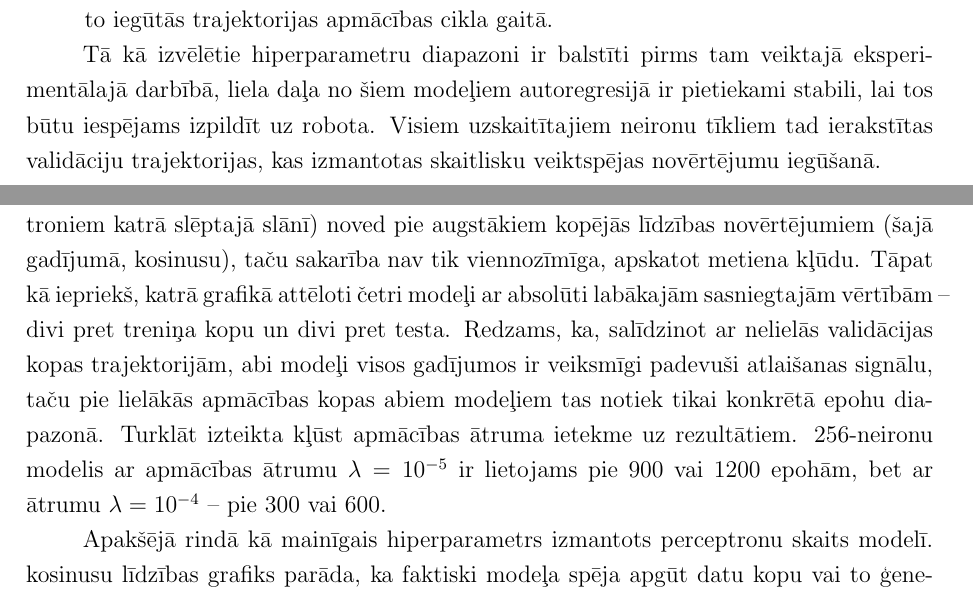
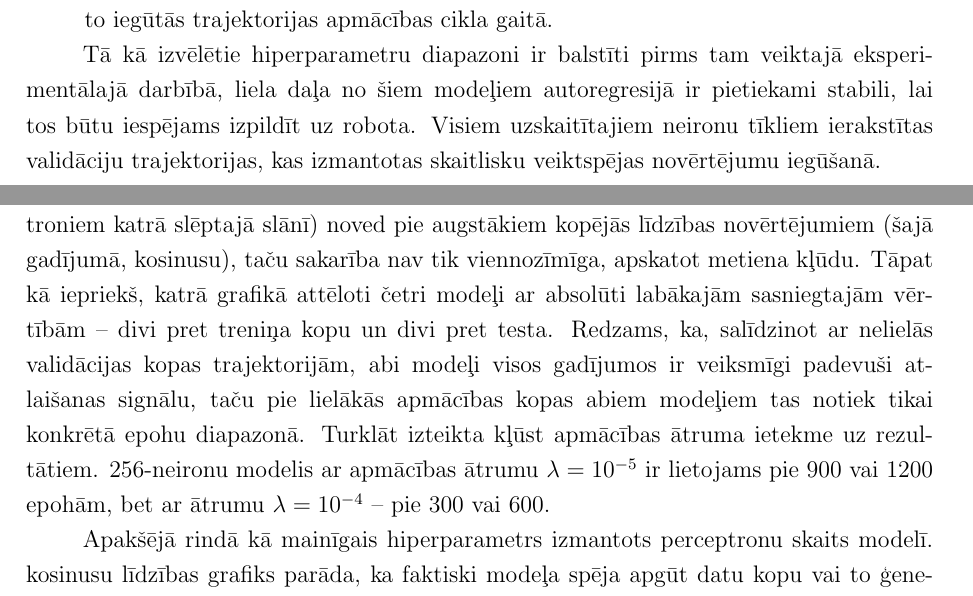
Before and after one commit to peteris-racinskis/masters, a LaTeX document (tex-gd/MAG_GD_Racinskis_pr20015.tex): two parts of pages 66 and 76 of 85, joined at a grey line, cut so that both start at the same text. Compiled offline with pdfLaTeX.

Commit message:
fix some linebreaks

```diff
--- a/tex-gd/MAG_GD_Racinskis_pr20015.tex
+++ b/tex-gd/MAG_GD_Racinskis_pr20015.tex
@@ -1691,7 +1691,7 @@ Lai veiktu objektīvus novērtējumus, pēc tam, kad pie klasiskās un rekurent
     \item 4 GAN modeļi, mainot modeļu izmērus, datu kopas formātu un periodiski ierakstot to iegūtās trajektorijas apmācības cikla gaitā.
 \end{enumerate}
 
-Tā kā izvēlētie hiperparametru diapazoni ir balstīti pirms tam veiktajā eksperimentālajā darbībā, liela daļa no šiem modeļiem autoregresijā ir pietiekami stabili, lai tos būtu iespējams izpildīt uz robota. Visiem uzskaitītajiem neironu tīkliem tad ierakstītas validāciju trajektorijas, kas izmantotas skaitlisku veiktspējas novērtējumu iegūšanā.
+Tā kā izvēlētie hiperparametru diapazoni ir balstīti pirms tam veiktajā eksperimentālajā darbībā, liela daļa no šiem modeļiem autoregresijā ir pietiekami stabili, lai tos būtu iespējams izpildīt uz robota. Visiem uzskaitītajiem neironu tīkliem ierakstītas validāciju trajektorijas, kas izmantotas skaitlisku veiktspējas novērtējumu iegūšanā.
 
 %
 %
@@ -1969,7 +1969,7 @@ Visbeidzot, lielākā daļa demonstrāciju tikušas ierakstītas vairākās stad
 
 \ref{rnn_total}. attēlā salīdzināta rekurentā tīkla simulēto metienu precizitāte pie dažādiem hiperparametriem. Pirmkārt, redzams, ka ne pēc epohām, ne modeļa izmēriem skaidras sakarības nav novērojamas~-- vērtībām ir ļoti neliela dispersija. Tas rada zināmas cerības, ka vēl nav atrastas optimālas hiperparametru kombinācijas, un iespējami tālāki uzlabojumi. Svarīgi arī pamanīt, ka pie vecās datu kopas~-- kas ir lielāka un ar daudz lielākām efektora orientācijas izmaiņām~-- rekurentais modelis sasniedz ievērojami labākus rezul-tātus, nekā klasiskais. Tomēr pie nelielās jaunā datu korpusa validācijas kopas sasniegtā precizitāte ir mazliet zemāka.
 
-\ref{rnn_independent}. attēlā redzamas rekurentā tīkla novērtējumu izmaiņas, noturot fiksētus pārējos hiperaparametrus. Redzams, ka epohu skaits lielākiem modeļiem (ar 256, 512 perceptroniem katrā slēptajā slānī) noved pie augstākiem kopējās līdzības novērtējumiem (šajā gadījumā, kosinusu), taču sakarība nav tik viennozīmīga, apskatot metiena kļūdu. Tāpat kā iepriekš, katrā grafikā attēloti četri modeļi ar absolūti labākajām sasniegtajām vērtībām~-- divi pret treniņa kopu un divi pret testa. Redzams, ka, salīdzinot ar nelielās validācijas kopas trajektorijām, abi modeļi visos gadījumos ir veiksmīgi padevuši atlaišanas signālu, taču pie lielākās apmācības kopas abiem modeļiem tas notiek tikai konkrētā epohu diapazonā. Turklāt izteikta kļūst apmācības ātruma ietekme uz rezultātiem. 256-neironu modelis ar apmācības ātrumu $\lambda = 10^{-5}$ ir lietojams pie 900 vai 1200 epohām, bet ar ātrumu $\lambda = 10^{-4}$~-- pie 300 vai 600.
+\ref{rnn_independent}. attēlā redzamas rekurentā tīkla novērtējumu izmaiņas, noturot fiksētus pārējos hiperaparametrus. Redzams, ka epohu skaits lielākiem modeļiem (ar 256, 512 perceptroniem katrā slēptajā slānī) noved pie augstākiem kopējās līdzības novērtējumiem (šajā gadījumā, kosinusu), taču sakarība nav tik viennozīmīga, apskatot metiena kļūdu. Tāpat kā iepriekš, katrā grafikā attēloti četri modeļi ar absolūti labākajām sasniegtajām vēr-tībām~-- divi pret treniņa kopu un divi pret testa. Redzams, ka, salīdzinot ar nelielās validācijas kopas trajektorijām, abi modeļi visos gadījumos ir veiksmīgi padevuši atlaišanas signālu, taču pie lielākās apmācības kopas abiem modeļiem tas notiek tikai konkrētā epohu diapazonā. Turklāt izteikta kļūst apmācības ātruma ietekme uz rezul-tātiem. 256-neironu modelis ar apmācības ātrumu $\lambda = 10^{-5}$ ir lietojams pie 900 vai 1200 epohām, bet ar ātrumu $\lambda = 10^{-4}$~-- pie 300 vai 600.
 
 
 Apakšējā rindā kā mainīgais hiperparametrs izmantots perceptronu skaits modelī. kosinusu līdzības grafiks parāda, ka faktiski modeļa spēja apgūt datu kopu vai to ģene-rējošo sadalījumu vēl joprojām pieaug (kaut gan lēni), palielinot parametru skaitu pie dažādām pārējo hiperparametru kombinācijām. Savukārt metienu kļūda pret validācijas kopu liecina, ka pie 300 epohām pat ar augstāku apmācības ātrumu lielākais 512-neironu modelis vēl nav pietiekami labi apguvis sadalījumu. Pie 900 epohām iegūtie rezultāti uz validācijas kopas ir diezgan stabili, kas gan iespējams skaidrojams ar šīs kopas nelielo izmēru. Interesanti, ka pret apmācības kopu un lielāka epohu skaita gan 128, gan 512 peceptronu varianti pārspēj vidējo 256-neironu modeli~-- iespējams, liecinot par t.s. divkāršā krituma jeb \textit{``double descent''} fenomenu \cite{nakkiran2021deep}.
```
Also changed, not shown: tex-gd/MAG_GD_Racinskis_pr20015.tex (2 more changed lines).
